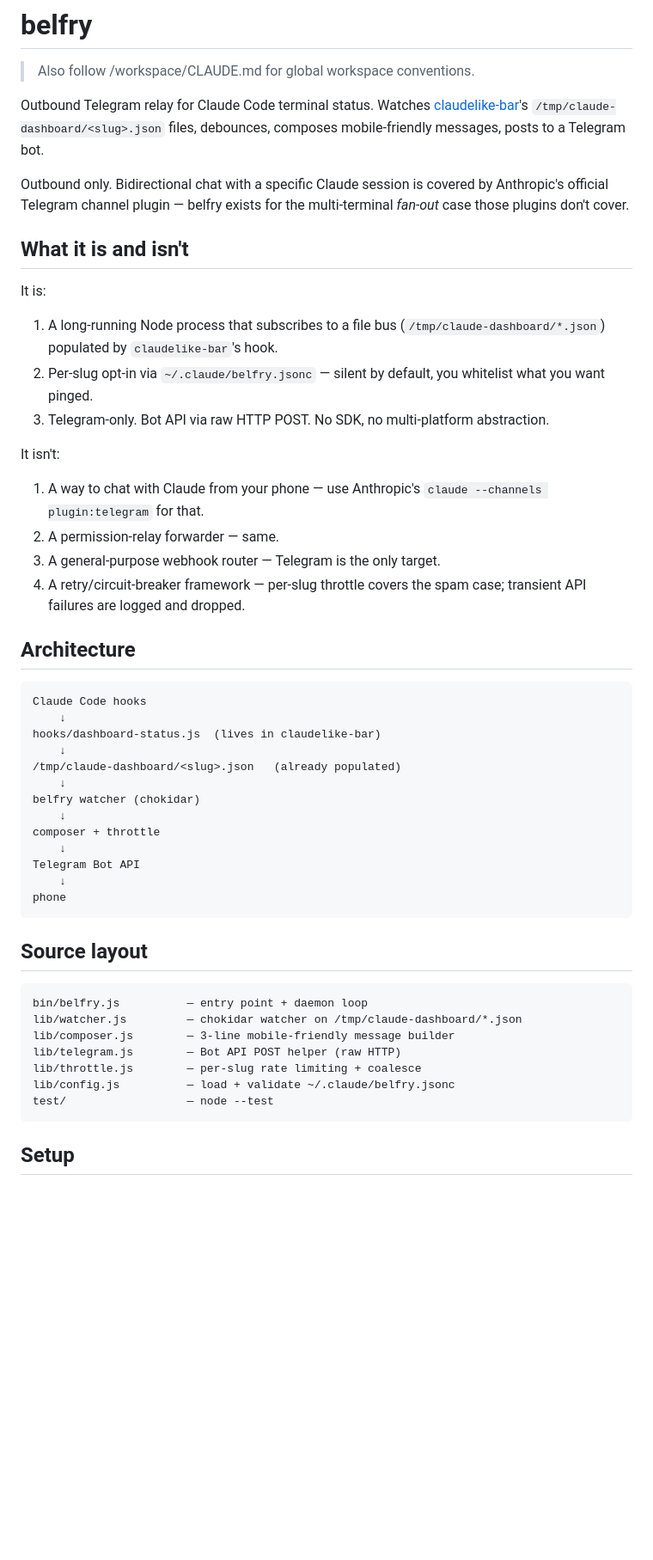
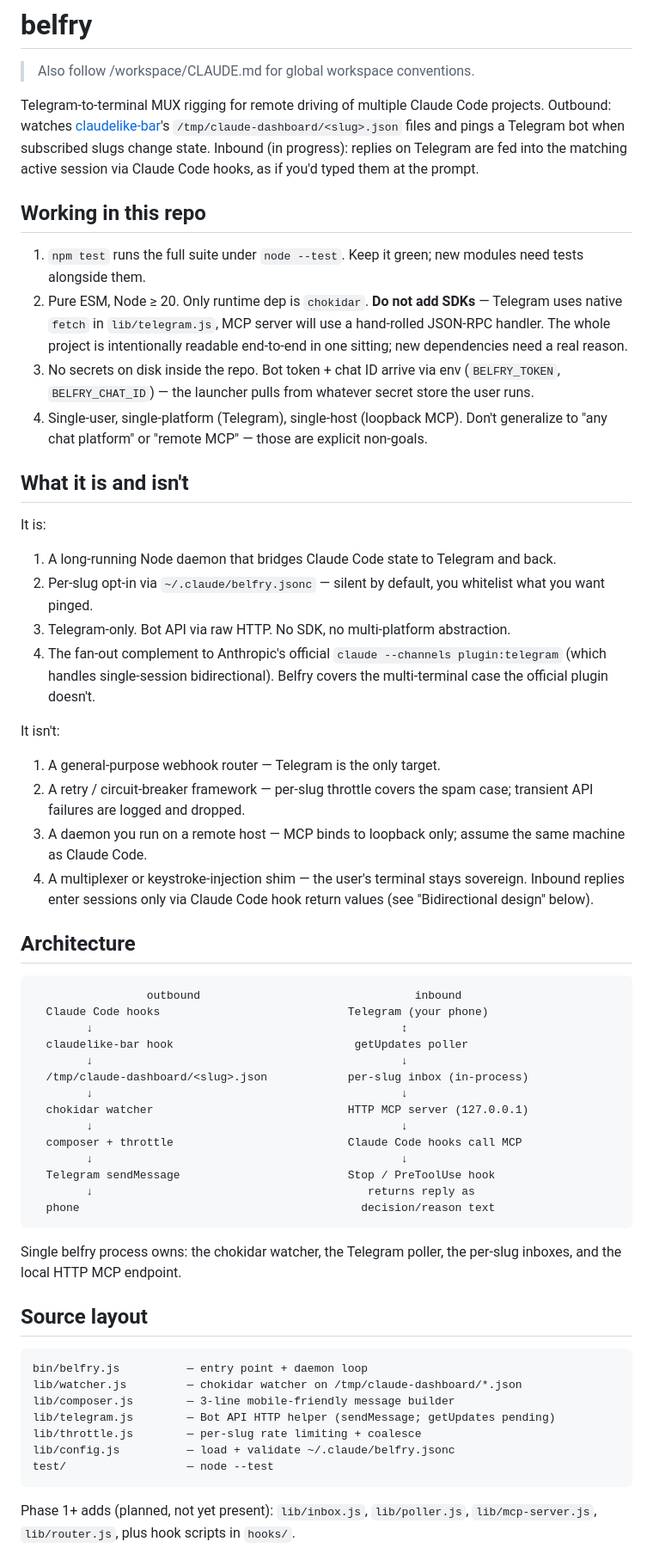
Before and after one commit to harteWired/belfry, a Markdown page: CLAUDE.md, the part around one of its changes. Shown at 86% size. GitHub-like rendering; blank space fills up the shorter version.

````diff
--- a/CLAUDE.md
+++ b/CLAUDE.md
@@ -2,42 +2,51 @@
 
 > Also follow /workspace/CLAUDE.md for global workspace conventions.
 
-Outbound Telegram relay for Claude Code terminal status. Watches [claudelike-bar](https://github.com/harteWired/claudelike-bar)'s `/tmp/claude-dashboard/<slug>.json` files, debounces, composes mobile-friendly messages, posts to a Telegram bot.
+Telegram-to-terminal MUX rigging for remote driving of multiple Claude Code projects. Outbound: watches [claudelike-bar](https://github.com/harteWired/claudelike-bar)'s `/tmp/claude-dashboard/<slug>.json` files and pings a Telegram bot when subscribed slugs change state. Inbound (in progress): replies on Telegram are fed into the matching active session via Claude Code hooks, as if you'd typed them at the prompt.
 
-Outbound only. Bidirectional chat with a specific Claude session is covered by Anthropic's official Telegram channel plugin — belfry exists for the multi-terminal *fan-out* case those plugins don't cover.
+## Working in this repo
+
+1. `npm test` runs the full suite under `node --test`. Keep it green; new modules need tests alongside them.
+2. Pure ESM, Node ≥ 20. Only runtime dep is `chokidar`. **Do not add SDKs** — Telegram uses native `fetch` in `lib/telegram.js`, MCP server will use a hand-rolled JSON-RPC handler. The whole project is intentionally readable end-to-end in one sitting; new dependencies need a real reason.
+3. No secrets on disk inside the repo. Bot token + chat ID arrive via env (`BELFRY_TOKEN`, `BELFRY_CHAT_ID`) — the launcher pulls from whatever secret store the user runs.
+4. Single-user, single-platform (Telegram), single-host (loopback MCP). Don't generalize to "any chat platform" or "remote MCP" — those are explicit non-goals.
 
 ## What it is and isn't
 
 It is:
 
-1. A long-running Node process that subscribes to a file bus (`/tmp/claude-dashboard/*.json`) populated by `claudelike-bar`'s hook.
+1. A long-running Node daemon that bridges Claude Code state to Telegram and back.
 2. Per-slug opt-in via `~/.claude/belfry.jsonc` — silent by default, you whitelist what you want pinged.
-3. Telegram-only. Bot API via raw HTTP POST. No SDK, no multi-platform abstraction.
+3. Telegram-only. Bot API via raw HTTP. No SDK, no multi-platform abstraction.
+4. The fan-out complement to Anthropic's official `claude --channels plugin:telegram` (which handles single-session bidirectional). Belfry covers the multi-terminal case the official plugin doesn't.
 
 It isn't:
 
-1. A way to chat with Claude from your phone — use Anthropic's `claude --channels plugin:telegram` for that.
-2. A permission-relay forwarder — same.
-3. A general-purpose webhook router — Telegram is the only target.
-4. A retry/circuit-breaker framework — per-slug throttle covers the spam case; transient API failures are logged and dropped.
+1. A general-purpose webhook router — Telegram is the only target.
+2. A retry / circuit-breaker framework — per-slug throttle covers the spam case; transient API failures are logged and dropped.
+3. A daemon you run on a remote host — MCP binds to loopback only; assume the same machine as Claude Code.
+4. A multiplexer or keystroke-injection shim — the user's terminal stays sovereign. Inbound replies enter sessions only via Claude Code hook return values (see "Bidirectional design" below).
 
 ## Architecture
 
 ```
-Claude Code hooks
-    ↓
-hooks/dashboard-status.js  (lives in claudelike-bar)
-    ↓
-/tmp/claude-dashboard/<slug>.json   (already populated)
-    ↓
-belfry watcher (chokidar)
-    ↓
-composer + throttle
-    ↓
-Telegram Bot API
-    ↓
-phone
+                 outbound                                inbound
+  Claude Code hooks                            Telegram (your phone)
+        ↓                                              ↕
+  claudelike-bar hook                           getUpdates poller
+        ↓                                              ↓
+  /tmp/claude-dashboard/<slug>.json            per-slug inbox (in-process)
+        ↓                                              ↓
+  chokidar watcher                             HTTP MCP server (127.0.0.1)
+        ↓                                              ↓
+  composer + throttle                          Claude Code hooks call MCP
+        ↓                                              ↓
+  Telegram sendMessage                         Stop / PreToolUse hook
+        ↓                                         returns reply as
+  phone                                          decision/reason text
 ```
+
+Single belfry process owns: the chokidar watcher, the Telegram poller, the per-slug inboxes, and the local HTTP MCP endpoint.
 
 ## Source layout
 
@@ -45,11 +54,11 @@ phone
 bin/belfry.js          — entry point + daemon loop
 lib/watcher.js         — chokidar watcher on /tmp/claude-dashboard/*.json
 lib/composer.js        — 3-line mobile-friendly message builder
-lib/telegram.js        — Bot API POST helper (raw HTTP)
+lib/telegram.js        — Bot API HTTP helper (sendMessage; getUpdates pending)
 lib/throttle.js        — per-slug rate limiting + coalesce
 lib/config.js          — load + validate ~/.claude/belfry.jsonc
 test/                  — node --test
 ```
 
-## Setup
+Phase 1+ adds (planned, not yet present): `lib/inbox.js`, `lib/poller.js`, `lib/mcp-server.js`, `lib/router.js`, plus hook scripts in `hooks/`.
 
````
Also changed, not shown: other parts of CLAUDE.md (+35 -52 lines).
